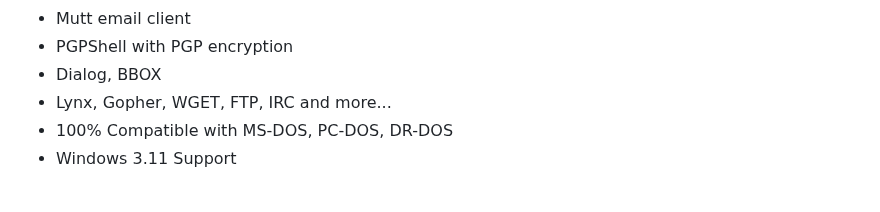
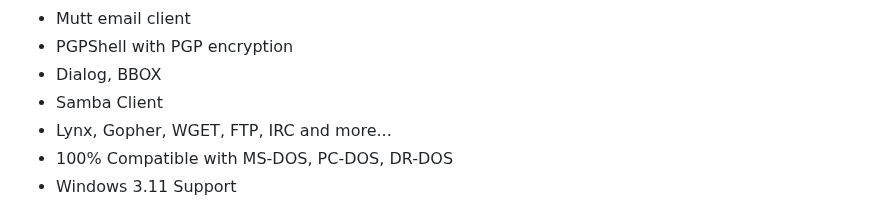
Before and after one commit to ptsource/PTMiniVMDOS, a Markdown page: README.md, the part around the change. Rendered like a GitHub page.

```diff
--- a/README.md
+++ b/README.md
@@ -61,6 +61,7 @@ PTSource MiniVMDOS is a professional operating system in the lineage of DOS oper
 * Mutt email client
 * PGPShell with PGP encryption
 * Dialog, BBOX
+* Samba Client
 * Lynx, Gopher, WGET, FTP, IRC and more...
 * 100% Compatible with MS-DOS, PC-DOS, DR-DOS
 * Windows 3.11 Support
```
